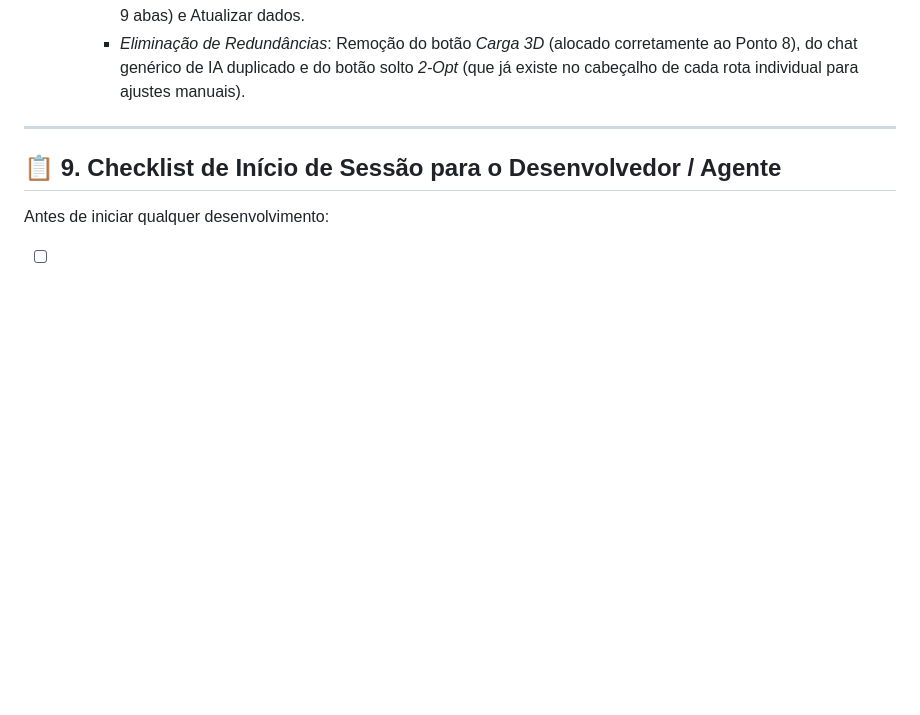
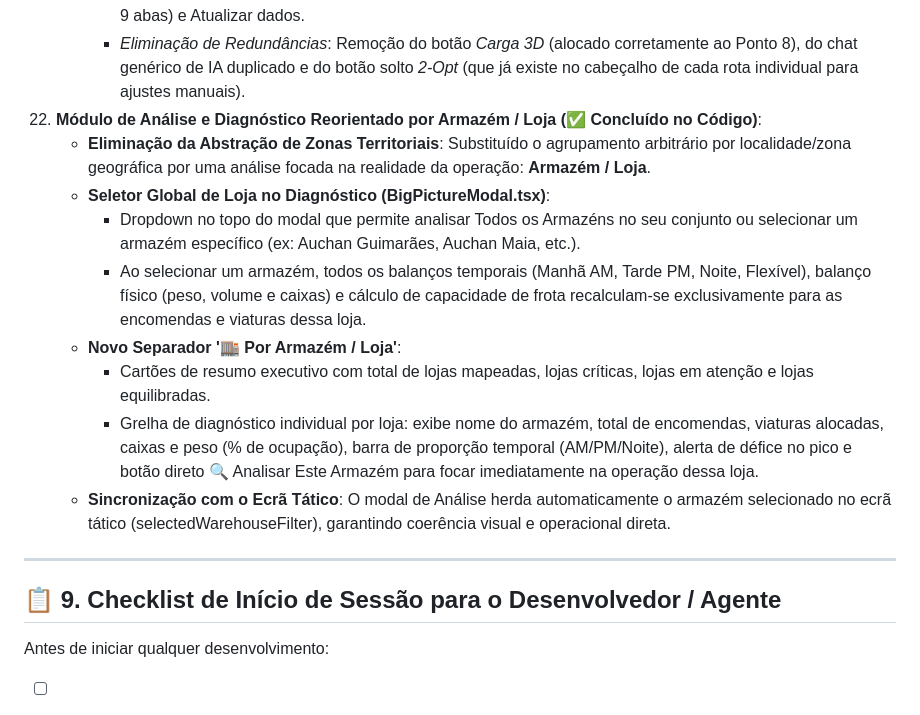
Before and after one commit to Pauloalexbatista/GEORREF_Optimizer, a Markdown page: GeoRoutePlan.md, the part around the change. Rendered like a GitHub page; blank space fills up the shorter version.

Commit message:
docs: registar item 22 de analise por armazem/loja no GeoRoutePlan.md

```diff
--- a/GeoRoutePlan.md
+++ b/GeoRoutePlan.md
@@ -628,6 +628,15 @@ Em estrita conformidade com as deliberações da **CNPD (Comissão Nacional de P
       - *2. Diagnóstico & Inteligência*: Análise (antigo The Big Picture renomeado e intuitivo, com badge de viabilidade), Auditoria & Conformidade (Conforme 0 Erros / Alertas) e Copiloto IA (negociador de janelas e trocas entre viaturas).
       - *3. Vistas & Utilitários*: MAPA destacado em janela independente, Exportar Excel (arquivo canónico oficial de 9 abas) e Atualizar dados.
       - *Eliminação de Redundâncias*: Remoção do botão *Carga 3D* (alocado corretamente ao Ponto 8), do chat genérico de IA duplicado e do botão solto *2-Opt* (que já existe no cabeçalho de cada rota individual para ajustes manuais).
+22. **Módulo de Análise e Diagnóstico Reorientado por Armazém / Loja (✅ Concluído no Código)**:
+    * **Eliminação da Abstração de Zonas Territoriais**: Substituído o agrupamento arbitrário por localidade/zona geográfica por uma análise focada na realidade da operação: **Armazém / Loja**.
+    * **Seletor Global de Loja no Diagnóstico (BigPictureModal.tsx)**:
+      - Dropdown no topo do modal que permite analisar Todos os Armazéns no seu conjunto ou selecionar um armazém específico (ex: Auchan Guimarães, Auchan Maia, etc.).
+      - Ao selecionar um armazém, todos os balanços temporais (Manhã AM, Tarde PM, Noite, Flexível), balanço físico (peso, volume e caixas) e cálculo de capacidade de frota recalculam-se exclusivamente para as encomendas e viaturas dessa loja.
+    * **Novo Separador '🏬 Por Armazém / Loja'**:
+      - Cartões de resumo executivo com total de lojas mapeadas, lojas críticas, lojas em atenção e lojas equilibradas.
+      - Grelha de diagnóstico individual por loja: exibe nome do armazém, total de encomendas, viaturas alocadas, caixas e peso (% de ocupação), barra de proporção temporal (AM/PM/Noite), alerta de défice no pico e botão direto 🔍 Analisar Este Armazém para focar imediatamente na operação dessa loja.
+    * **Sincronização com o Ecrã Tático**: O modal de Análise herda automaticamente o armazém selecionado no ecrã tático (selectedWarehouseFilter), garantindo coerência visual e operacional direta.
 
 ---
 
```
